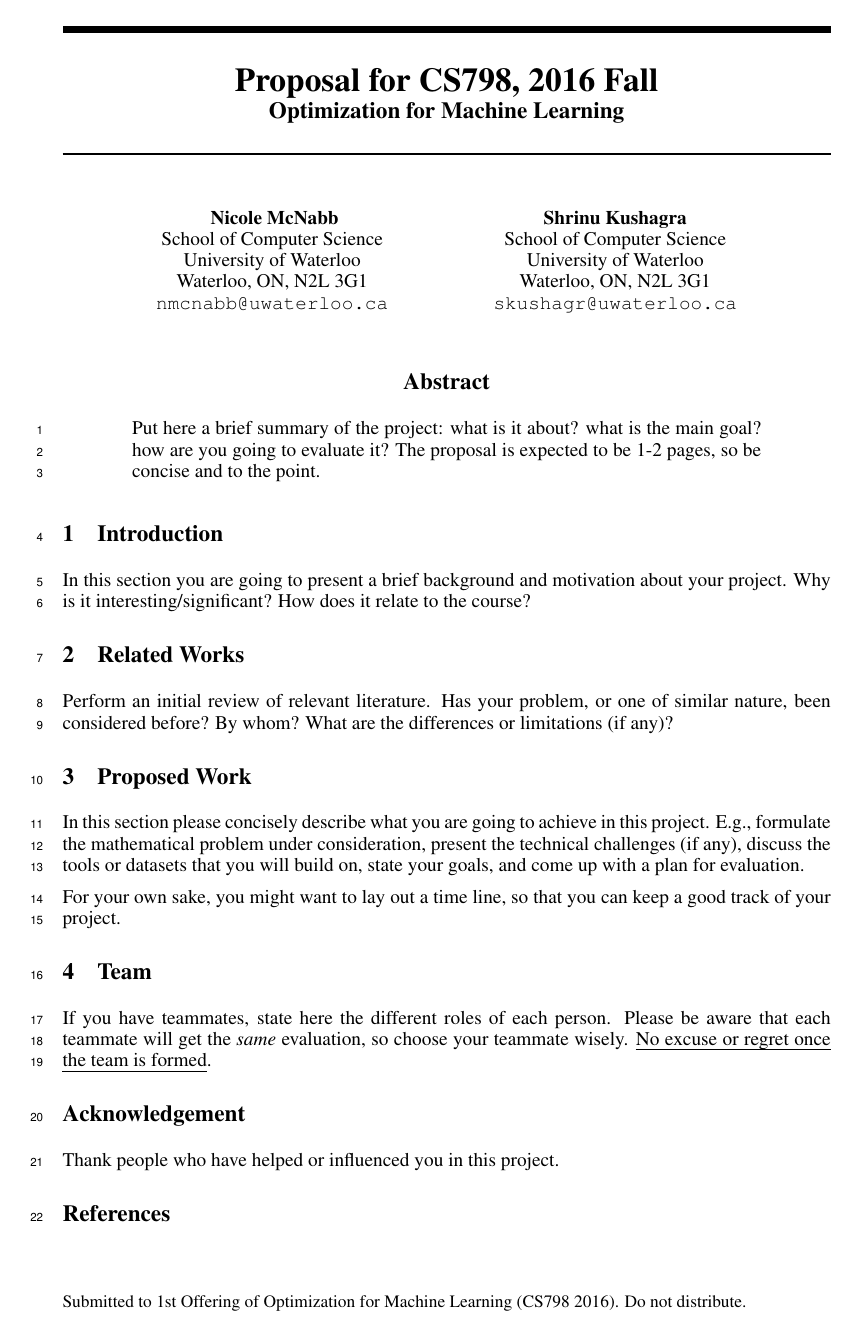
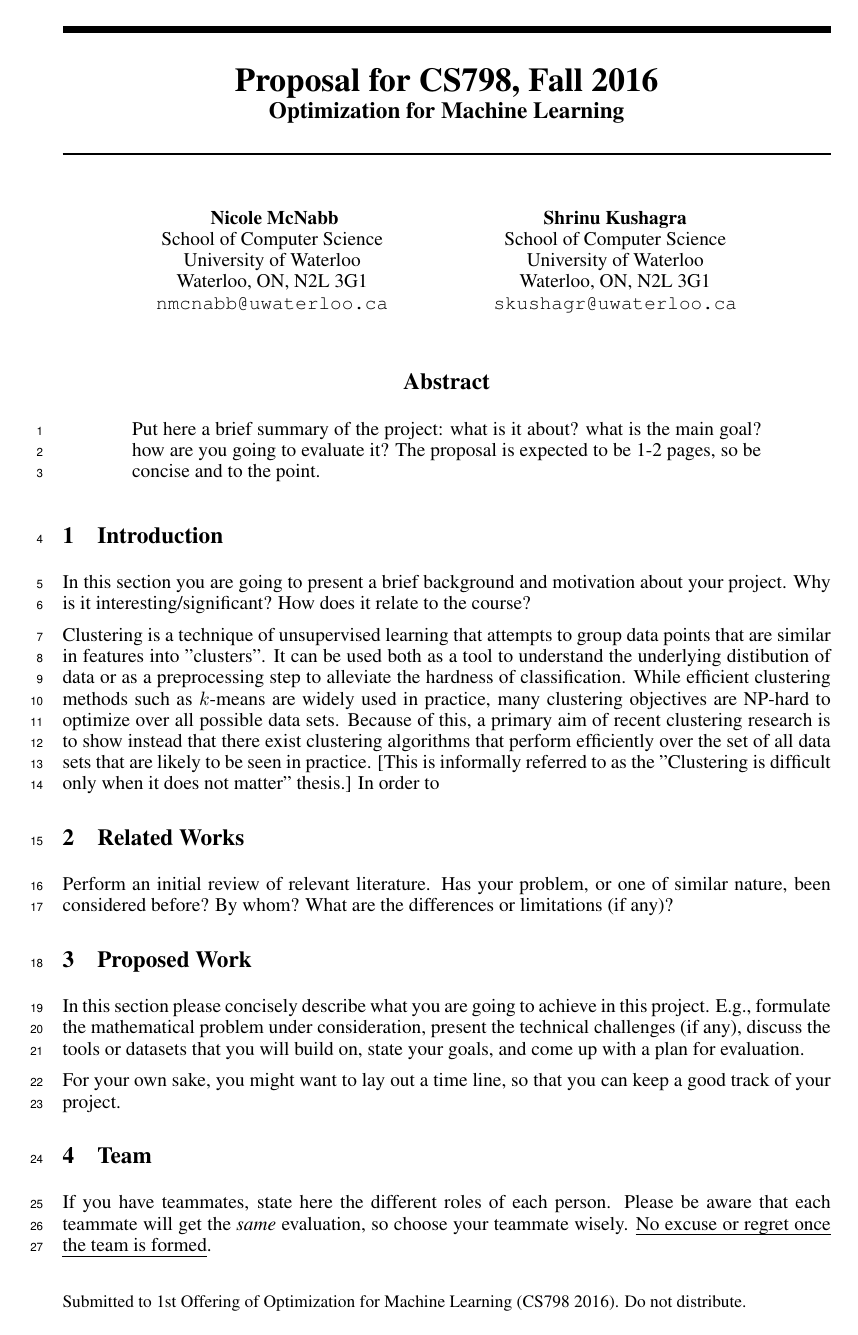
Before and after one commit to shrinuKushagra/OptimizationClustering, a LaTeX paper (proposal.tex): the whole page before the commit and page 1 of 2 after it. Compiled offline with pdfLaTeX.

Commit message:
Update on Overleaf.

```diff
--- a/proposal.tex
+++ b/proposal.tex
@@ -36,7 +36,7 @@
 \usepackage[disable]{todonotes}
 
 
-\title{Proposal for CS798, 2016 Fall\\ \large Optimization for Machine Learning}
+\title{Proposal for CS798, Fall 2016\\ \large Optimization for Machine Learning}
 
 \author{
 	Nicole McNabb \\
@@ -62,6 +62,8 @@ Put here a brief summary of the project: what is it about? what is the main goal
 \section{Introduction}
 In this section you are going to present a brief background and motivation about your project. Why is it interesting/significant? How does it relate to the course?
 
+Clustering is a technique of unsupervised learning that attempts to group data points that are similar in features into "clusters". It can be used both as a tool to understand the underlying distibution of data or as a preprocessing step to alleviate the hardness of classification. While efficient clustering methods such as $k$-means are widely used in practice, many clustering objectives are NP-hard to optimize over all possible data sets. Because of this, a primary aim of recent clustering research is to show instead that there exist  clustering algorithms that perform efficiently over the set of all data sets that are likely to be seen in practice. [This is informally referred to as the "Clustering is difficult only when it does not matter" thesis.] In order to
+
 \section{Related Works}
 Perform an initial review of relevant literature. Has your problem, or one of similar nature, been considered before? By whom? What are the differences or limitations (if any)?
 
```
